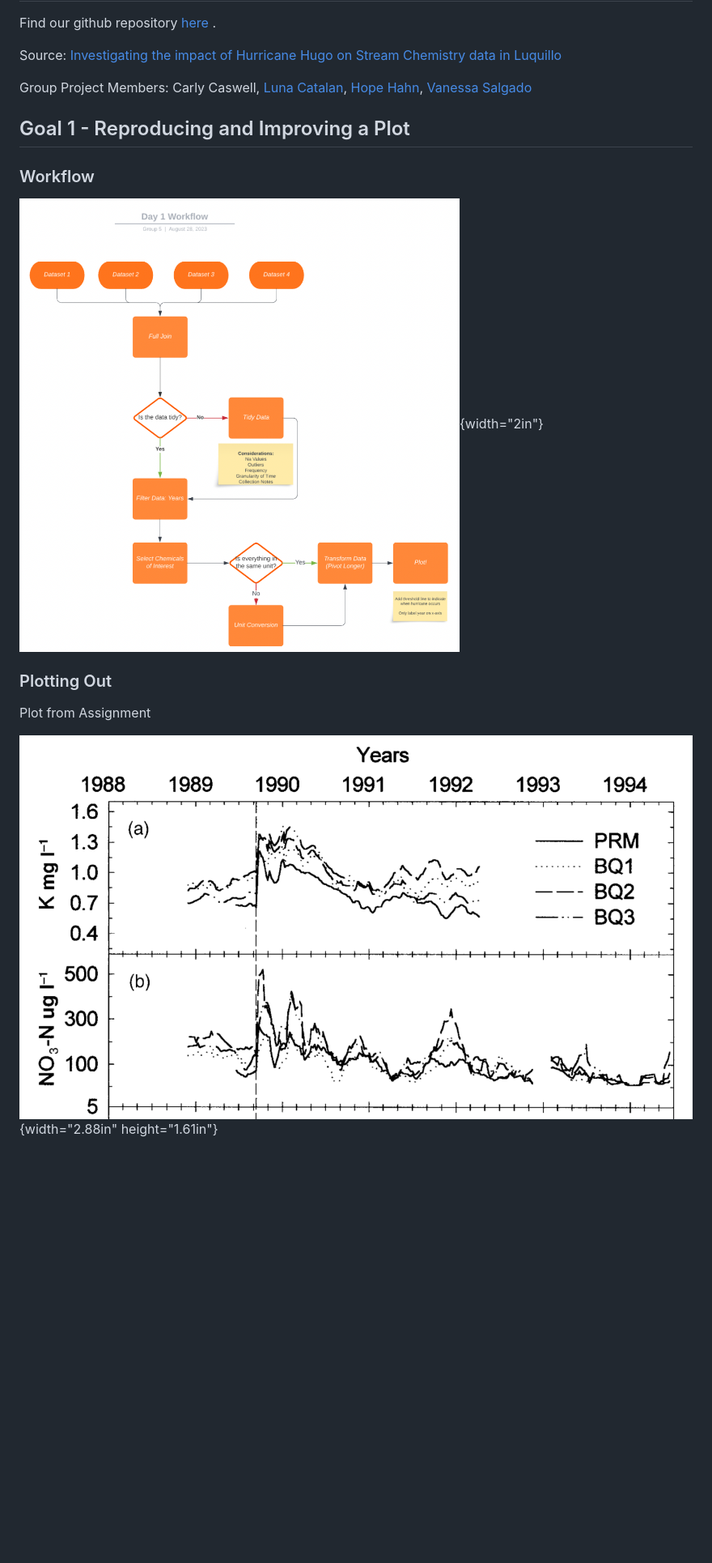
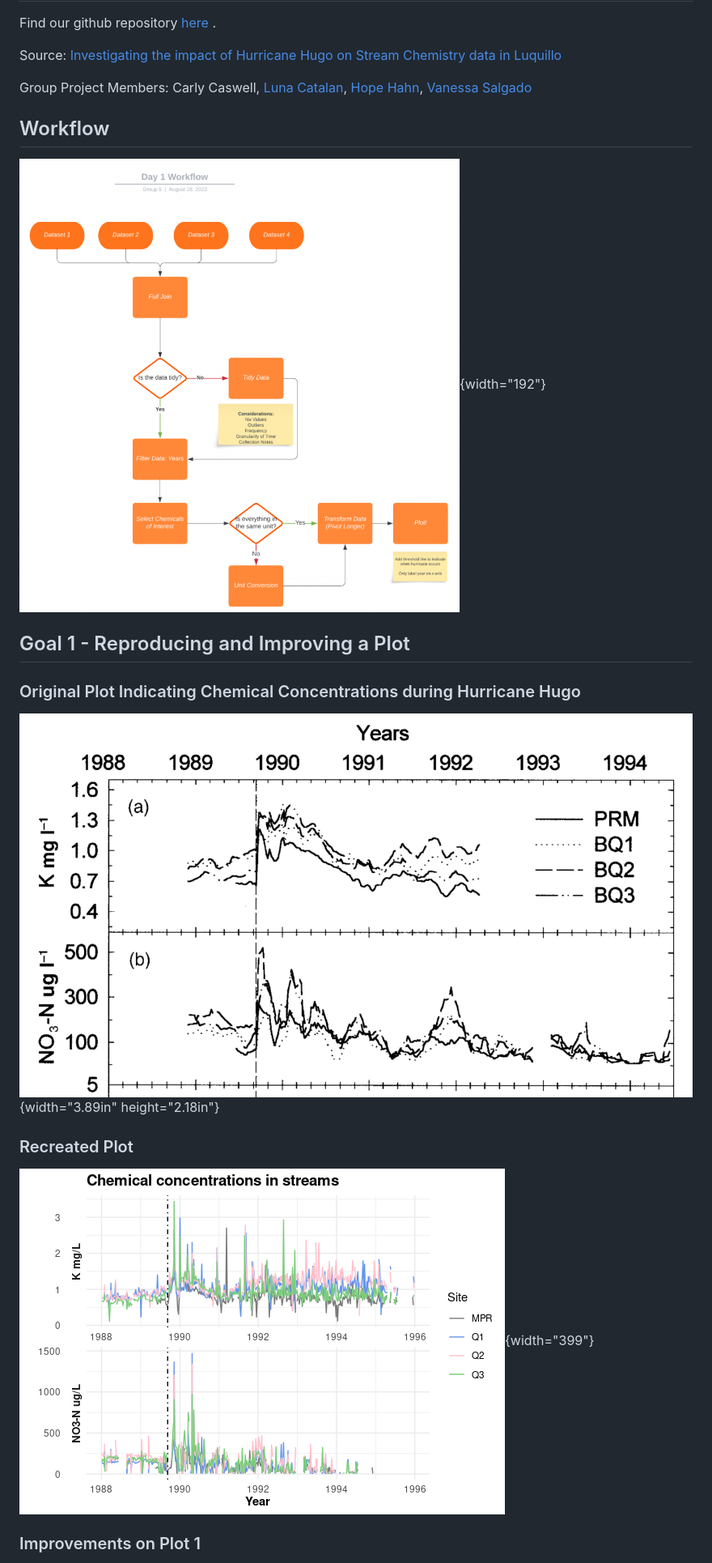
Before and after one commit to Vanessa-Salgado/EDS214_group_project_team_siguana, a Markdown page: README.md, the part around the change printed below. Shown: that part at 81% size. Drawn GitHub-style; pictures changed too: images/hugo_plot_1.png (added); blank space fills up the shorter version.

Commit message:
added graphs to readme

```diff
--- a/README.md
+++ b/README.md
@@ -8,15 +8,19 @@ Source: [Investigating the impact of Hurricane Hugo on Stream Chemistry data in
 
 Group Project Members: Carly Caswell, [Luna Catalan](https://github.com/lunacatalan), [Hope Hahn](https://github.com/h-hahn), [Vanessa Salgado](https://github.com/Vanessa-Salgado)
 
+## Workflow
+
+![](images/Workflow.png){width="192"}
+
 ## Goal 1 - Reproducing and Improving a Plot
 
-### Workflow
+### Original Plot Indicating Chemical Concentrations during Hurricane Hugo
 
-![](images/Workflow.png){width="2in"}
+![](images/luq-ts-plot.png){width="3.89in" height="2.18in"}
 
-### Plotting Out
+### Recreated Plot
 
-Plot from Assignment
+![](images/hugo_plot_1.png){width="399"}
 
-![](images/luq-ts-plot.png){width="2.88in" height="1.61in"}
+### Improvements on Plot 1
 
```
Also changed, not shown: other parts of README.md (+6 -2 lines), images/Plot_1_9_Week_Moving_Averages.png (added), 1 other file.
